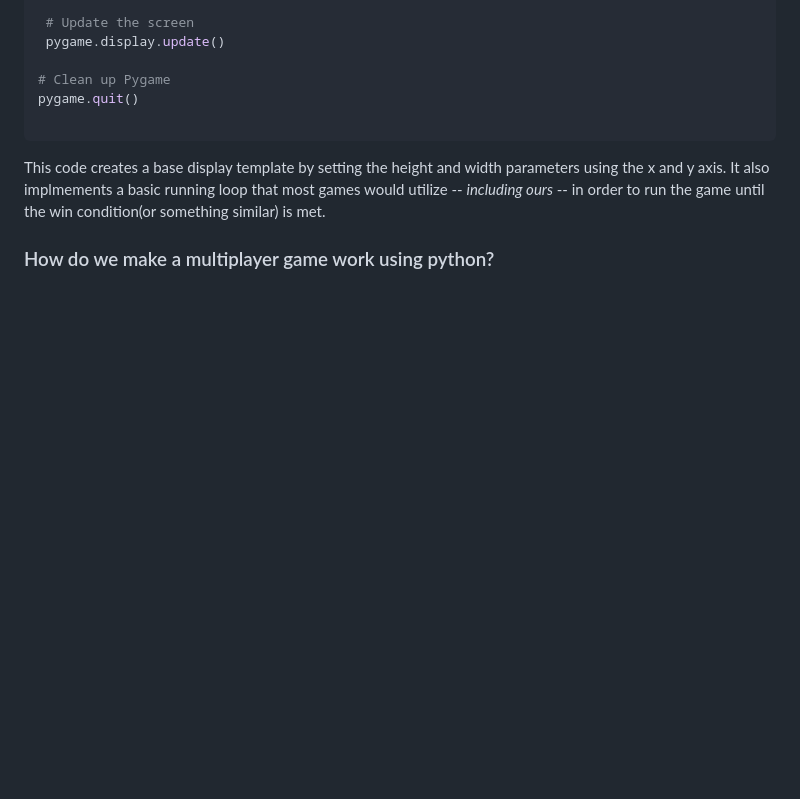
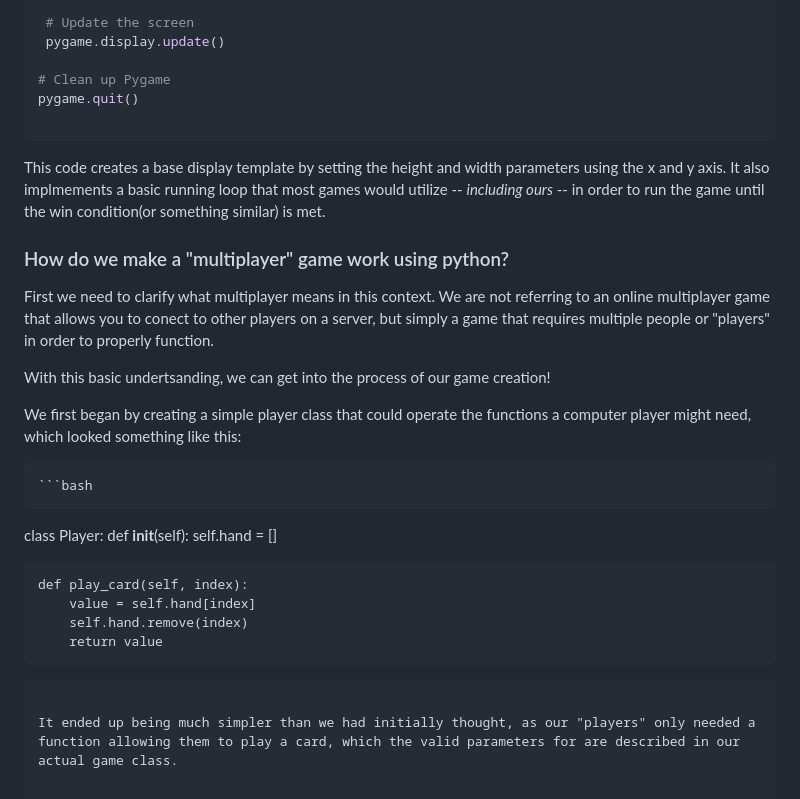
Before and after one commit to nicholasmholmes/HackKU_2023, a Markdown page: README.md, the part around the change. GitHub-like rendering; blank space fills up the shorter version.

````diff
--- a/README.md
+++ b/README.md
@@ -75,4 +75,23 @@ pygame.quit()
   It also implmements a basic running loop that most games would utilize -- *including ours* -- in order to run the game
   until the win condition(or something similar) is met.
 
-  ### How do we make a multiplayer game work using python?
+  ### How do we make a "multiplayer" game work using python?
+
+  First we need to clarify what multiplayer means in this context. We are not referring to an online multiplayer game that allows you to conect to other players on a server, but simply a game that requires multiple people or "players" in order to properly function.
+
+  With this basic undertsanding, we can get into the process of our game creation!
+
+  We first began by creating a simple player class that could operate the functions a computer player might need, which looked something like this:
+
+    ```bash
+  class Player:
+    def __init__(self):
+        self.hand = []
+
+    def play_card(self, index):
+        value = self.hand[index]
+        self.hand.remove(index)
+        return value
+  ```
+
+It ended up being much simpler than we had initially thought, as our "players" only needed a function allowing them to play a card, which the valid parameters for are described in our actual game class.
````
